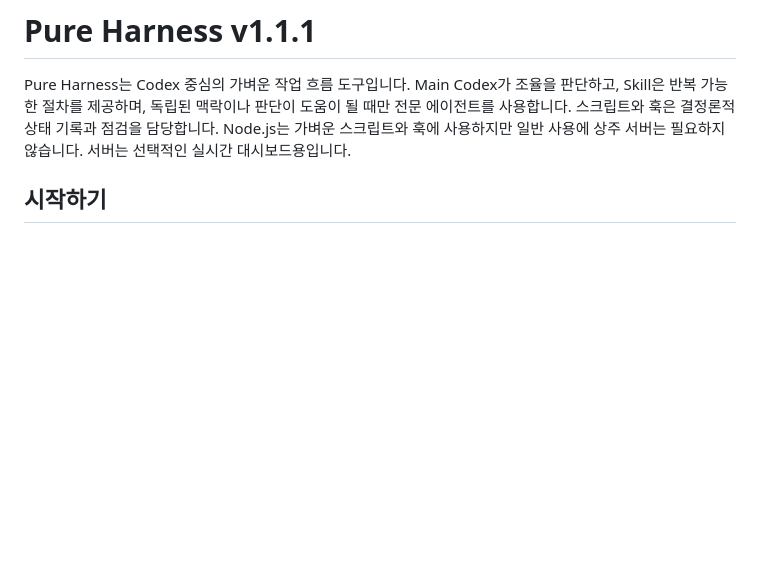
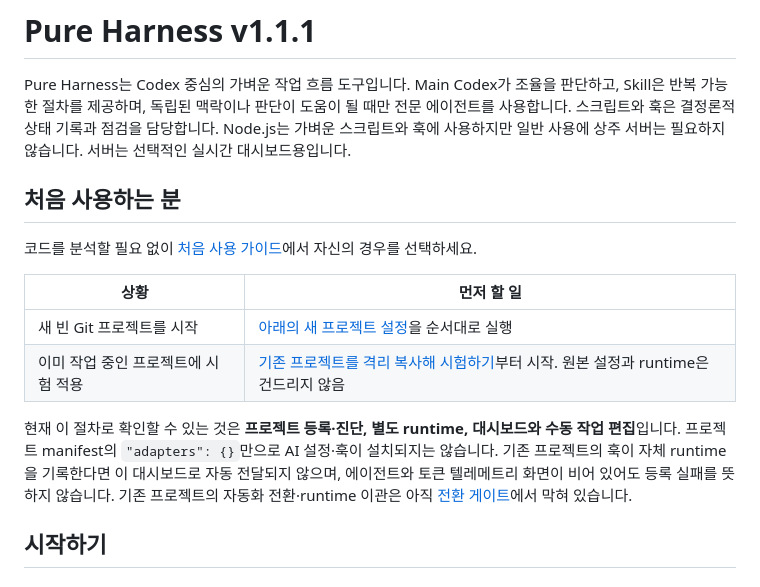
Before and after one commit to ZaRi1l/pure_harness_engineering, a Markdown page: README.md, the part around the change. GitHub-like rendering; blank space fills up the shorter version.

Commit message:
docs: 처음 사용자를 위한 프로젝트 시작 안내

```diff
--- a/README.md
+++ b/README.md
@@ -1,6 +1,17 @@
 # Pure Harness v1.1.1
 
 Pure Harness는 Codex 중심의 가벼운 작업 흐름 도구입니다. Main Codex가 조율을 판단하고, Skill은 반복 가능한 절차를 제공하며, 독립된 맥락이나 판단이 도움이 될 때만 전문 에이전트를 사용합니다. 스크립트와 훅은 결정론적 상태 기록과 점검을 담당합니다. Node.js는 가벼운 스크립트와 훅에 사용하지만 일반 사용에 상주 서버는 필요하지 않습니다. 서버는 선택적인 실시간 대시보드용입니다.
+
+## 처음 사용하는 분
+
+코드를 분석할 필요 없이 [처음 사용 가이드](docs/first-use.md)에서 자신의 경우를 선택하세요.
+
+| 상황 | 먼저 할 일 |
+| --- | --- |
+| 새 빈 Git 프로젝트를 시작 | [아래의 새 프로젝트 설정](#새-프로젝트를-처음-시작할-때-windows-powershell-7)을 순서대로 실행 |
+| 이미 작업 중인 프로젝트에 시험 적용 | [기존 프로젝트를 격리 복사해 시험하기](docs/first-use.md#2-기존-프로젝트를-격리-복사해-시험하기)부터 시작. 원본 설정과 runtime은 건드리지 않음 |
+
+현재 이 절차로 확인할 수 있는 것은 **프로젝트 등록·진단, 별도 runtime, 대시보드와 수동 작업 편집**입니다. 프로젝트 manifest의 `"adapters": {}`만으로 AI 설정·훅이 설치되지는 않습니다. 기존 프로젝트의 훅이 자체 runtime을 기록한다면 이 대시보드로 자동 전달되지 않으며, 에이전트와 토큰 텔레메트리 화면이 비어 있어도 등록 실패를 뜻하지 않습니다. 기존 프로젝트의 자동화 전환·runtime 이관은 아직 [전환 게이트](docs/project-isolation-cutover.md)에서 막혀 있습니다.
 
 ## 시작하기
 
```
Also changed, not shown: docs/first-use.md (added, +114 -0 lines).
